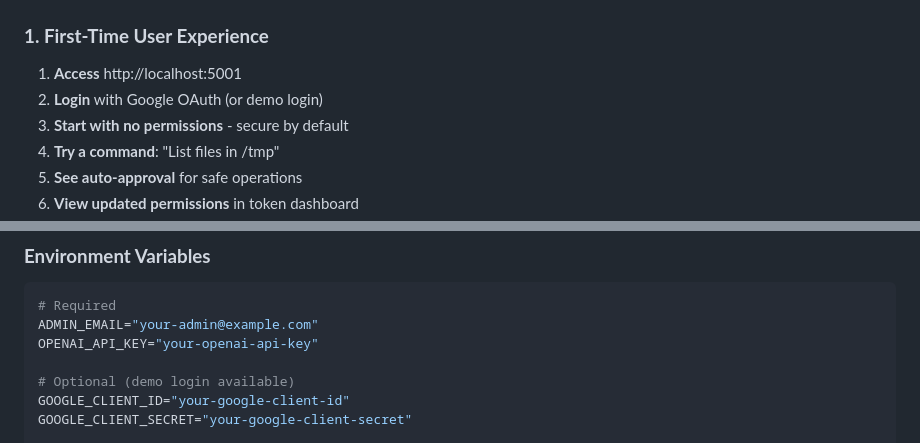
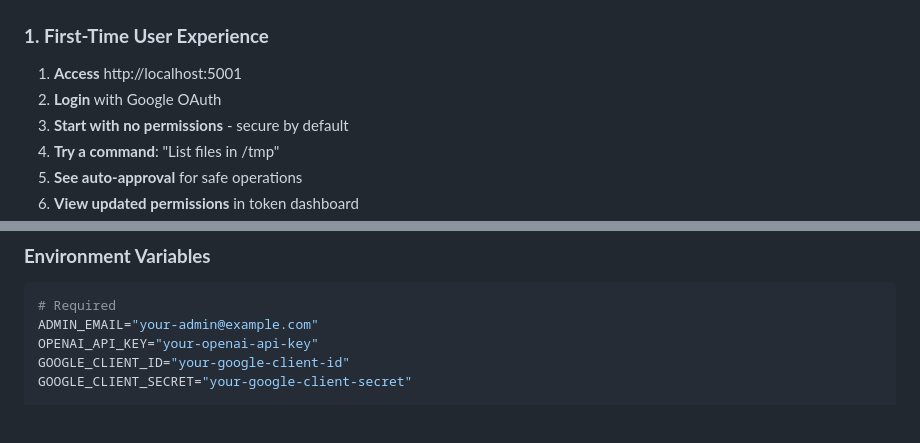
Before and after one commit to gallettilance/agentic-auth, a Markdown page: README.md, 2 parts joined by grey strips. Rendered like a GitHub page; blank space fills up the shorter version.

```diff
--- a/README.md
+++ b/README.md
@@ -119,7 +213,7 @@ The following diagram shows the streamlined OAuth authentication and MCP token d
 
 ### **1. First-Time User Experience**
 1. **Access** http://localhost:5001
-2. **Login** with Google OAuth (or demo login)
+2. **Login** with Google OAuth
 3. **Start with no permissions** - secure by default
 4. **Try a command**: "List files in /tmp"
 5. **See auto-approval** for safe operations
@@ -145,8 +239,6 @@ The following diagram shows the streamlined OAuth authentication and MCP token d
 # Required
 ADMIN_EMAIL="your-admin@example.com"
 OPENAI_API_KEY="your-openai-api-key"
-
-# Optional (demo login available)
 GOOGLE_CLIENT_ID="your-google-client-id"
 GOOGLE_CLIENT_SECRET="your-google-client-secret"
 
```
Also changed, not shown: other parts of README.md (+101 -4 lines).
